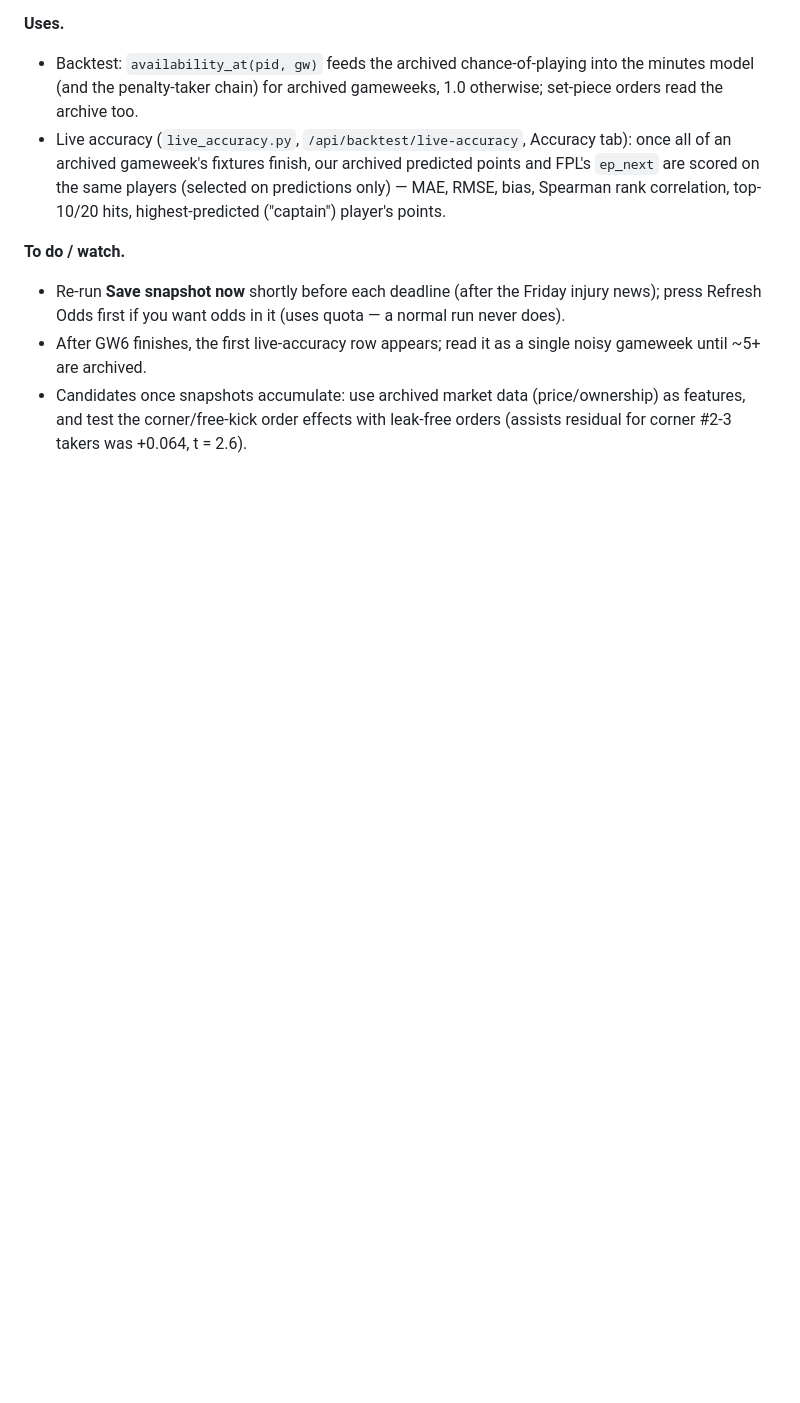
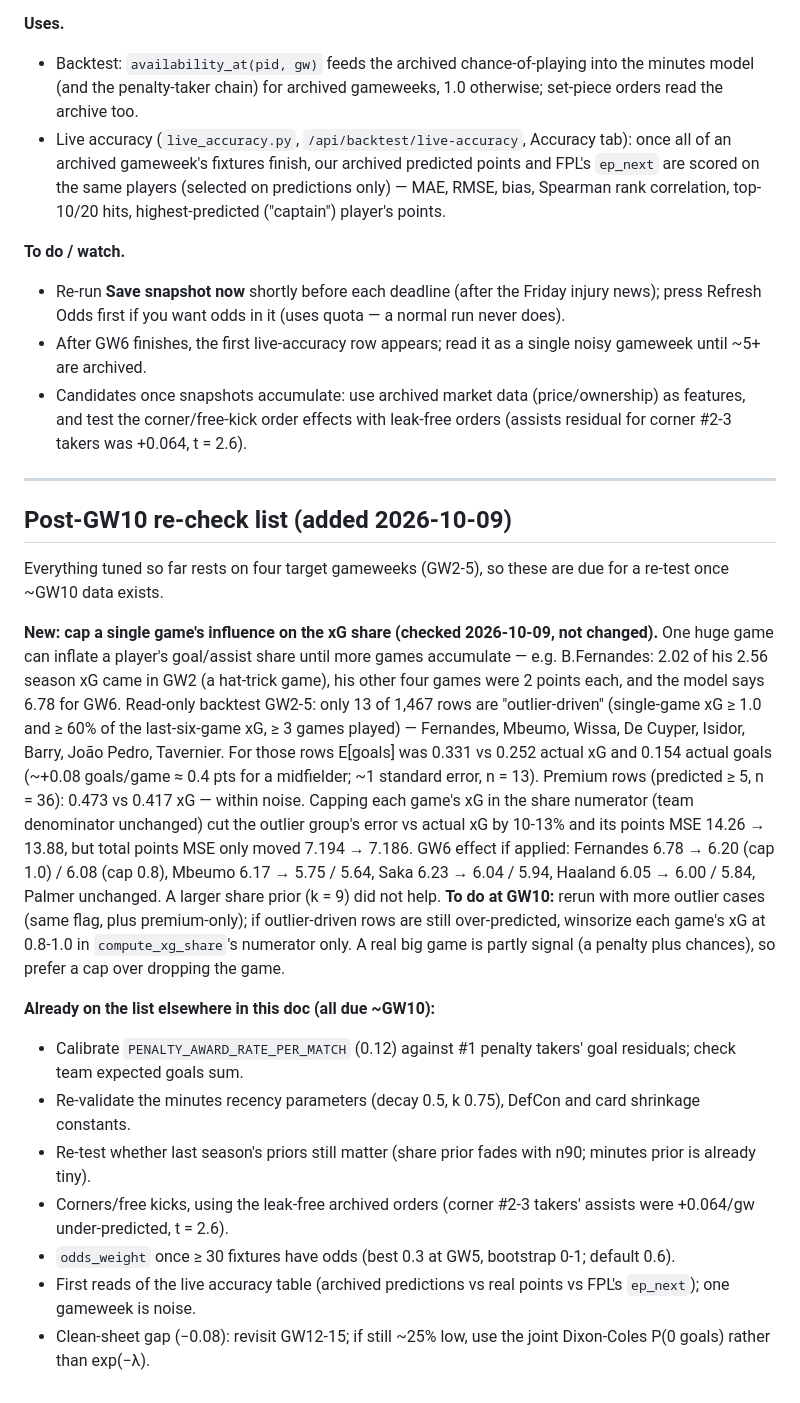
Before and after one commit to lakithleelasena/fpl-optimizer, a Markdown page: PREDICTION_MODEL_PLAN.md, the part around the change. Rendered like a GitHub page; blank space fills up the shorter version.

Commit message:
Plan doc: post-GW10 re-check list (single-game xG cap and other due re-tests)
Co-Authored-By: Claude Sonnet 5.5 <noreply@anthropic.com>

```diff
--- a/PREDICTION_MODEL_PLAN.md
+++ b/PREDICTION_MODEL_PLAN.md
@@ -625,3 +625,32 @@ gameweek with `exp_minutes`, P(60+), penalty share and blended match xG; the upc
 - After GW6 finishes, the first live-accuracy row appears; read it as a single noisy gameweek until ~5+ are archived.
 - Candidates once snapshots accumulate: use archived market data (price/ownership) as features, and test the
   corner/free-kick order effects with leak-free orders (assists residual for corner #2-3 takers was +0.064, t = 2.6).
+
+---
+
+## Post-GW10 re-check list (added 2026-10-09)
+
+Everything tuned so far rests on four target gameweeks (GW2-5), so these are due for a re-test once ~GW10 data exists.
+
+**New: cap a single game's influence on the xG share (checked 2026-10-09, not changed).**
+One huge game can inflate a player's goal/assist share until more games accumulate — e.g. B.Fernandes: 2.02 of his 2.56
+season xG came in GW2 (a hat-trick game), his other four games were 2 points each, and the model says 6.78 for GW6.
+Read-only backtest GW2-5: only 13 of 1,467 rows are "outlier-driven" (single-game xG ≥ 1.0 and ≥ 60% of the last-six-game xG,
+≥ 3 games played) — Fernandes, Mbeumo, Wissa, De Cuyper, Isidor, Barry, João Pedro, Tavernier. For those rows E[goals] was
+0.331 vs 0.252 actual xG and 0.154 actual goals (~+0.08 goals/game ≈ 0.4 pts for a midfielder; ~1 standard error, n = 13).
+Premium rows (predicted ≥ 5, n = 36): 0.473 vs 0.417 xG — within noise. Capping each game's xG in the share numerator
+(team denominator unchanged) cut the outlier group's error vs actual xG by 10-13% and its points MSE 14.26 → 13.88, but total
+points MSE only moved 7.194 → 7.186. GW6 effect if applied: Fernandes 6.78 → 6.20 (cap 1.0) / 6.08 (cap 0.8), Mbeumo 6.17 → 5.75 / 5.64,
+Saka 6.23 → 6.04 / 5.94, Haaland 6.05 → 6.00 / 5.84, Palmer unchanged. A larger share prior (k = 9) did not help.
+**To do at GW10:** rerun with more outlier cases (same flag, plus premium-only); if outlier-driven rows are still over-predicted,
+winsorize each game's xG at 0.8-1.0 in `compute_xg_share`'s numerator only. A real big game is partly signal (a penalty plus chances),
+so prefer a cap over dropping the game.
+
+**Already on the list elsewhere in this doc (all due ~GW10):**
+- Calibrate `PENALTY_AWARD_RATE_PER_MATCH` (0.12) against #1 penalty takers' goal residuals; check team expected goals sum.
+- Re-validate the minutes recency parameters (decay 0.5, k 0.75), DefCon and card shrinkage constants.
+- Re-test whether last season's priors still matter (share prior fades with n90; minutes prior is already tiny).
+- Corners/free kicks, using the leak-free archived orders (corner #2-3 takers' assists were +0.064/gw under-predicted, t = 2.6).
+- `odds_weight` once ≥ 30 fixtures have odds (best 0.3 at GW5, bootstrap 0-1; default 0.6).
+- First reads of the live accuracy table (archived predictions vs real points vs FPL's `ep_next`); one gameweek is noise.
+- Clean-sheet gap (−0.08): revisit GW12-15; if still ~25% low, use the joint Dixon-Coles P(0 goals) rather than exp(−λ).
```
